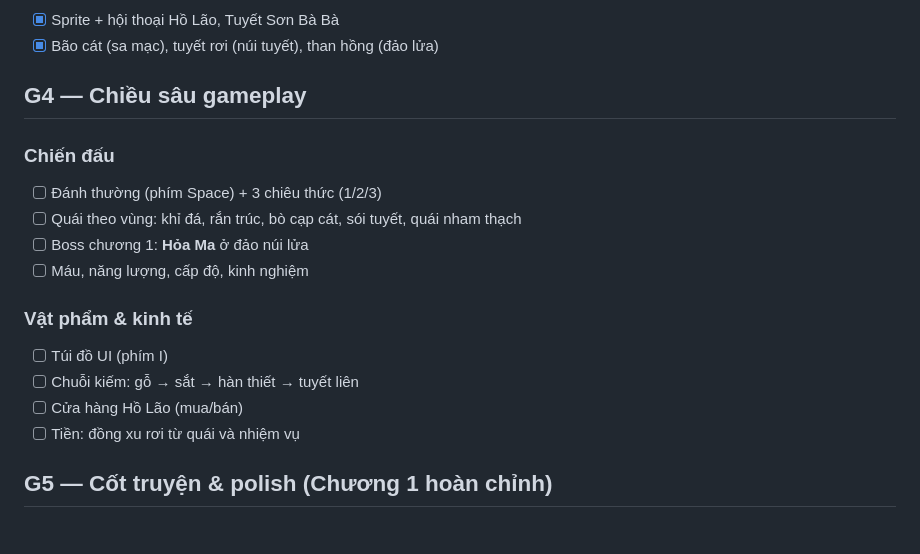
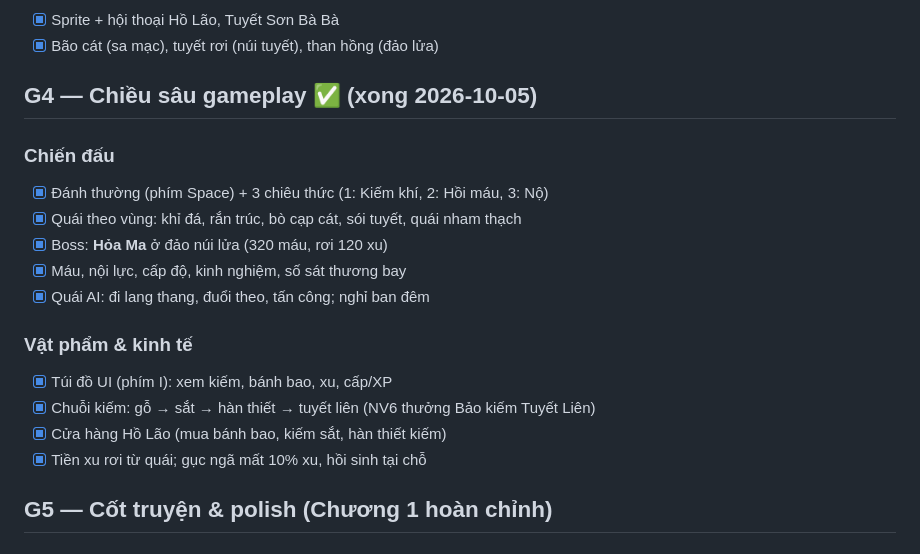
Before and after one commit to phuongnv96/tay-tuy-dai, a Markdown page: docs/CHECKLIST.md, the part around the change. Drawn GitHub-style.

Commit message:
Tay Tuy Dai G1: docs/CHECKLIST.md

```diff
--- a/docs/CHECKLIST.md
+++ b/docs/CHECKLIST.md
@@ -67,19 +67,20 @@
 - [x] Sprite + hội thoại Hồ Lão, Tuyết Sơn Bà Bà
 - [x] Bão cát (sa mạc), tuyết rơi (núi tuyết), than hồng (đảo lửa)
 
-## G4 — Chiều sâu gameplay
+## G4 — Chiều sâu gameplay ✅ (xong 2026-10-05)
 
 ### Chiến đấu
-- [ ] Đánh thường (phím Space) + 3 chiêu thức (1/2/3)
-- [ ] Quái theo vùng: khỉ đá, rắn trúc, bò cạp cát, sói tuyết, quái nham thạch
-- [ ] Boss chương 1: **Hỏa Ma** ở đảo núi lửa
-- [ ] Máu, năng lượng, cấp độ, kinh nghiệm
+- [x] Đánh thường (phím Space) + 3 chiêu thức (1: Kiếm khí, 2: Hồi máu, 3: Nộ)
+- [x] Quái theo vùng: khỉ đá, rắn trúc, bò cạp cát, sói tuyết, quái nham thạch
+- [x] Boss: **Hỏa Ma** ở đảo núi lửa (320 máu, rơi 120 xu)
+- [x] Máu, nội lực, cấp độ, kinh nghiệm, số sát thương bay
+- [x] Quái AI: đi lang thang, đuổi theo, tấn công; nghỉ ban đêm
 
 ### Vật phẩm & kinh tế
-- [ ] Túi đồ UI (phím I)
-- [ ] Chuỗi kiếm: gỗ → sắt → hàn thiết → tuyết liên
-- [ ] Cửa hàng Hồ Lão (mua/bán)
-- [ ] Tiền: đồng xu rơi từ quái và nhiệm vụ
+- [x] Túi đồ UI (phím I): xem kiếm, bánh bao, xu, cấp/XP
+- [x] Chuỗi kiếm: gỗ → sắt → hàn thiết → tuyết liên (NV6 thưởng Bảo kiếm Tuyết Liên)
+- [x] Cửa hàng Hồ Lão (mua bánh bao, kiếm sắt, hàn thiết kiếm)
+- [x] Tiền xu rơi từ quái; gục ngã mất 10% xu, hồi sinh tại chỗ
 
 ## G5 — Cốt truyện & polish (Chương 1 hoàn chỉnh)
 
```
